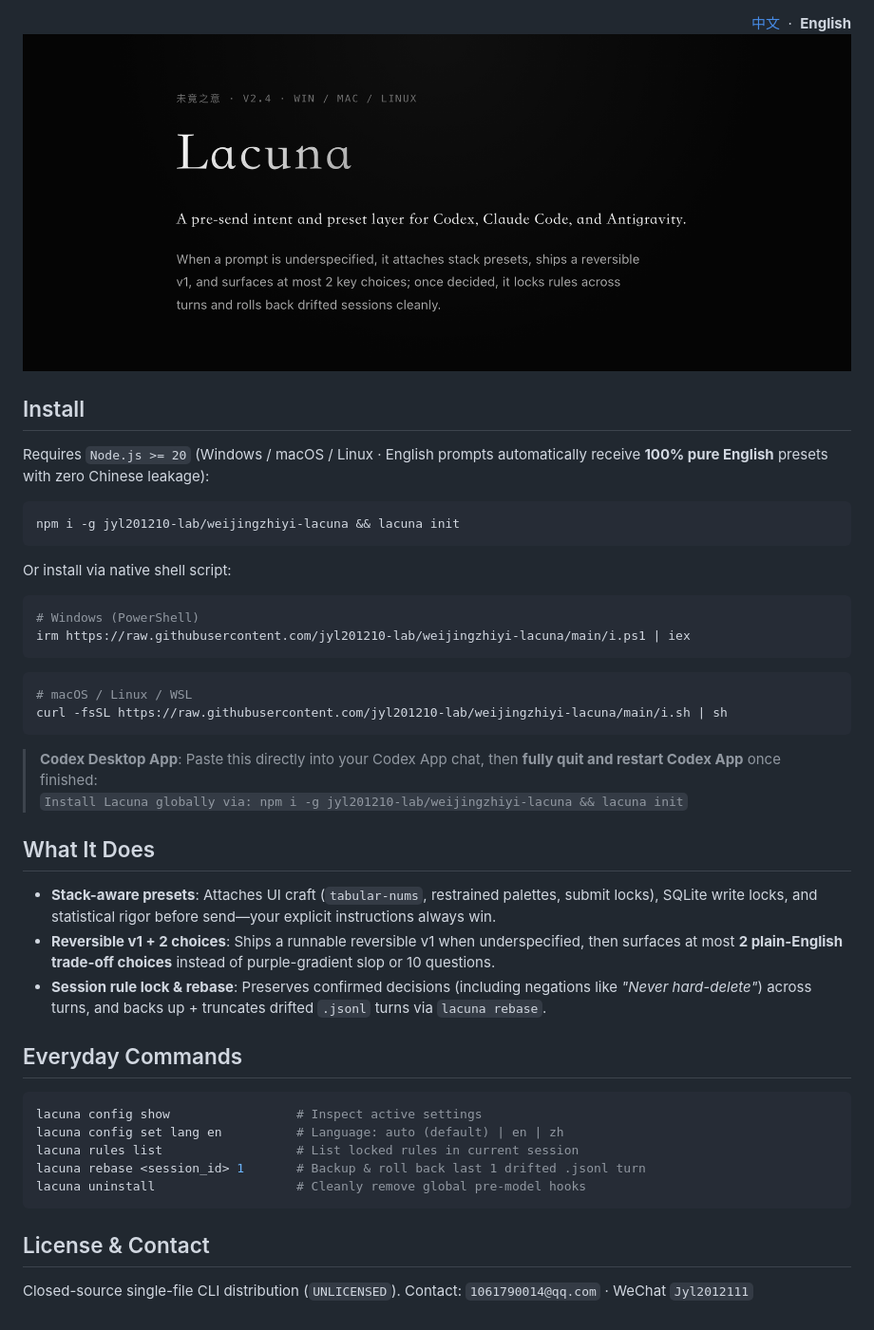
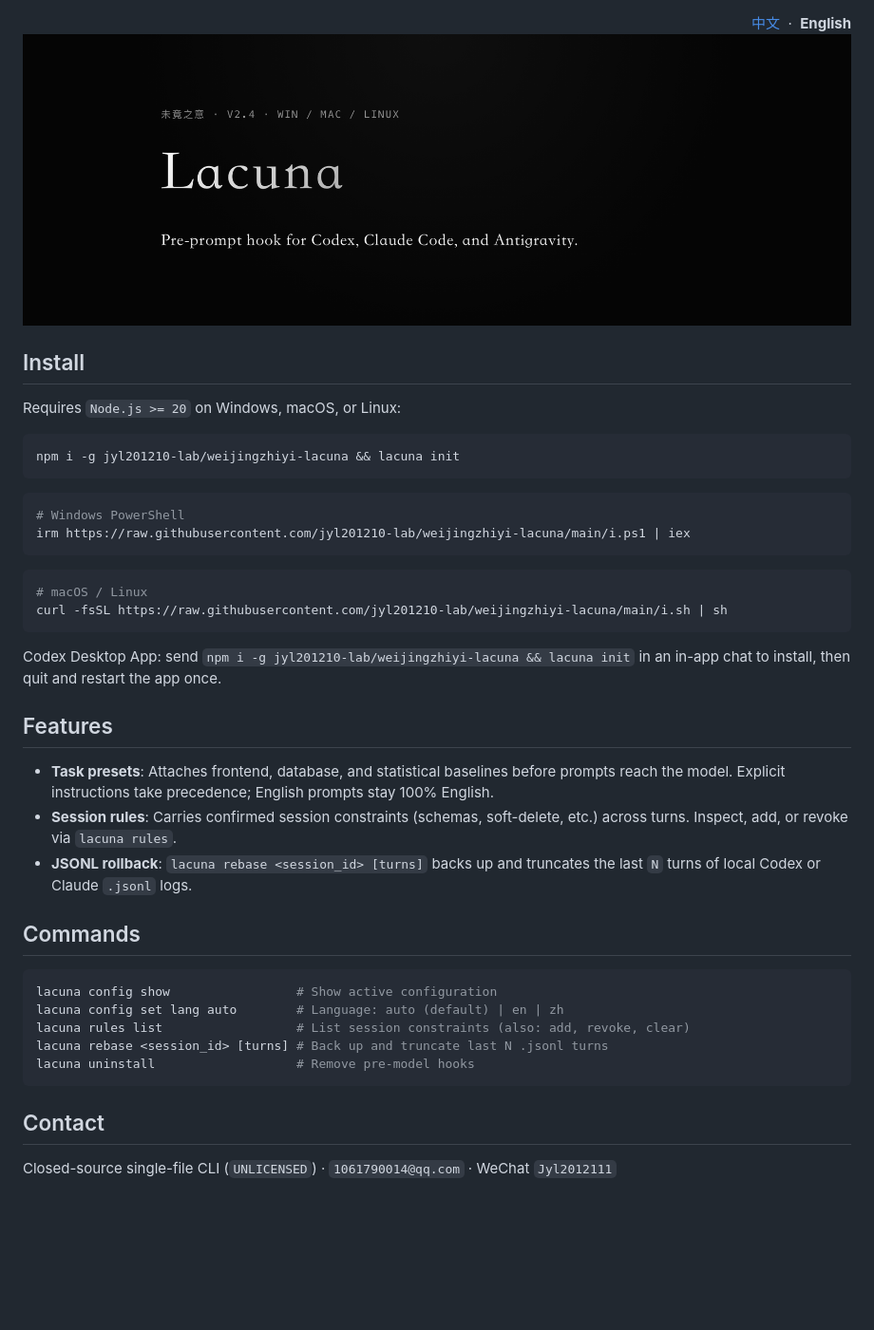
Before and after one commit to jyl201210-lab/weijingzhiyi-lacuna, a Markdown page: README.en.md, the part around the change. Shown at 95% size. GitHub-like rendering; pictures changed too: assets/screenshots/poster-preview-en.png; blank space fills up the shorter version.

Commit message:
docs: remove AI marketing slang and tighten CLI homepage and READMEs

````diff
--- a/README.en.md
+++ b/README.en.md
@@ -6,43 +6,40 @@
 
 ## Install
 
-Requires `Node.js >= 20` (Windows / macOS / Linux · English prompts automatically receive **100% pure English** presets with zero Chinese leakage):
+Requires `Node.js >= 20` on Windows, macOS, or Linux:
 
 ```bash
 npm i -g jyl201210-lab/weijingzhiyi-lacuna && lacuna init
 ```
 
-Or install via native shell script:
-
 ```powershell
-# Windows (PowerShell)
+# Windows PowerShell
 irm https://raw.githubusercontent.com/jyl201210-lab/weijingzhiyi-lacuna/main/i.ps1 | iex
 ```
 
 ```bash
-# macOS / Linux / WSL
+# macOS / Linux
 curl -fsSL https://raw.githubusercontent.com/jyl201210-lab/weijingzhiyi-lacuna/main/i.sh | sh
 ```
 
-> **Codex Desktop App**: Paste this directly into your Codex App chat, then **fully quit and restart Codex App** once finished:
-> `Install Lacuna globally via: npm i -g jyl201210-lab/weijingzhiyi-lacuna && lacuna init`
+Codex Desktop App: send `npm i -g jyl201210-lab/weijingzhiyi-lacuna && lacuna init` in an in-app chat to install, then quit and restart the app once.
 
-## What It Does
+## Features
 
-- **Stack-aware presets**: Attaches UI craft (`tabular-nums`, restrained palettes, submit locks), SQLite write locks, and statistical rigor before send—your explicit instructions always win.
-- **Reversible v1 + 2 choices**: Ships a runnable reversible v1 when underspecified, then surfaces at most **2 plain-English trade-off choices** instead of purple-gradient slop or 10 questions.
-- **Session rule lock & rebase**: Preserves confirmed decisions (including negations like *"Never hard-delete"*) across turns, and backs up + truncates drifted `.jsonl` turns via `lacuna rebase`.
+- **Task presets**: Attaches frontend, database, and statistical baselines before prompts reach the model. Explicit instructions take precedence; English prompts stay 100% English.
+- **Session rules**: Carries confirmed session constraints (schemas, soft-delete, etc.) across turns. Inspect, add, or revoke via `lacuna rules`.
+- **JSONL rollback**: `lacuna rebase <session_id> [turns]` backs up and truncates the last `N` turns of local Codex or Claude `.jsonl` logs.
 
-## Everyday Commands
+## Commands
 
 ```bash
-lacuna config show                 # Inspect active settings
-lacuna config set lang en          # Language: auto (default) | en | zh
-lacuna rules list                  # List locked rules in current session
-lacuna rebase <session_id> 1       # Backup & roll back last 1 drifted .jsonl turn
-lacuna uninstall                   # Cleanly remove global pre-model hooks
+lacuna config show                 # Show active configuration
+lacuna config set lang auto        # Language: auto (default) | en | zh
+lacuna rules list                  # List session constraints (also: add, revoke, clear)
+lacuna rebase <session_id> [turns] # Back up and truncate last N .jsonl turns
+lacuna uninstall                   # Remove pre-model hooks
 ```
 
-## License & Contact
+## Contact
 
-Closed-source single-file CLI distribution (`UNLICENSED`). Contact: `1061790014@qq.com` · WeChat `Jyl2012111`
+Closed-source single-file CLI (`UNLICENSED`) · `1061790014@qq.com` · WeChat `Jyl2012111`
````
Also changed, not shown: README.md (+15 -18 lines), assets/screenshots/poster-preview.png, 1 other file.
